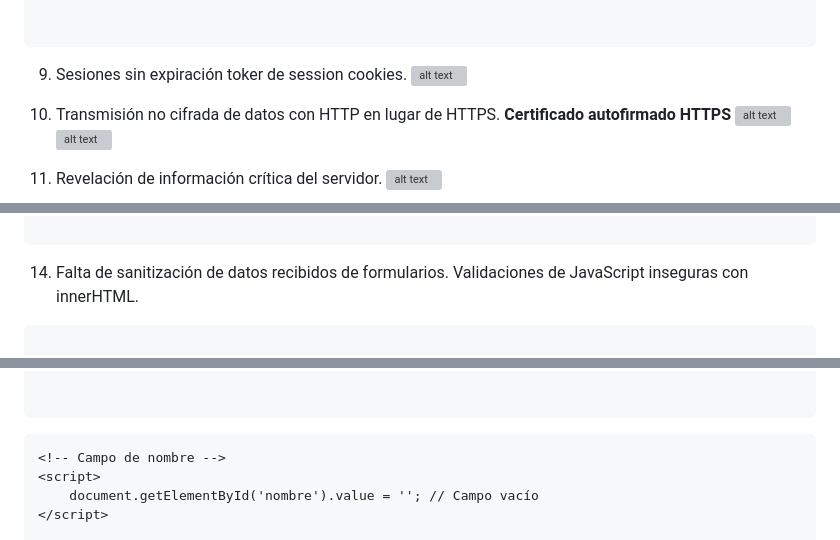
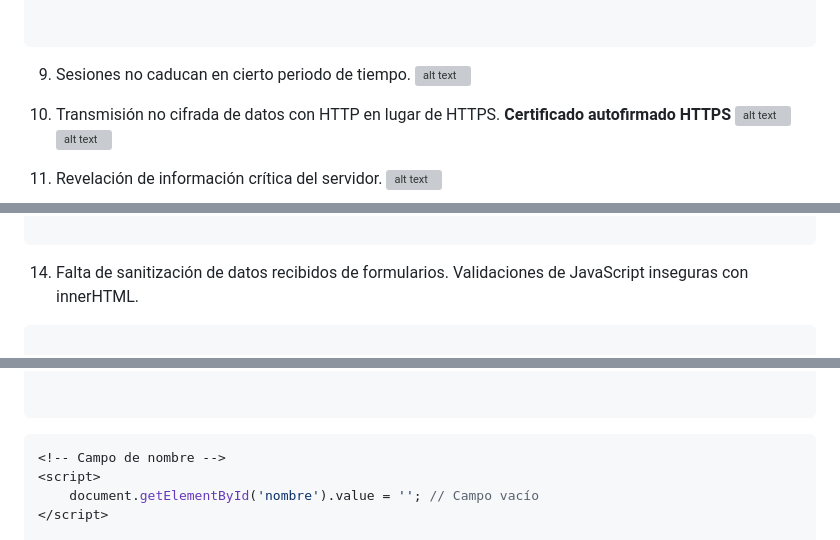
Before and after one commit to Jisuslz/Laboratorios, a Markdown page: LaboratorioFinalVuln/READMEVULN.md, 3 parts joined by grey strips. GitHub-like rendering; grey boxes are pictures that could not be loaded.

````diff
--- a/LaboratorioFinalVuln/READMEVULN.md
+++ b/LaboratorioFinalVuln/READMEVULN.md
@@ -109,7 +109,7 @@ En este ajuste, he cambiado los marcadores de posición de la consulta preparada
 
 ```
 
-9. Sesiones sin expiración  toker de session cookies.
+9. Sesiones no caducan en cierto periodo de tiempo.
 ![alt text](Anexos/9.png)
 
 10. Transmisión no cifrada de datos con HTTP en lugar de HTTPS.
@@ -140,7 +140,7 @@ La diferencia principal entre las dos opciones radica en el nivel de control y c
 ```
 
 14. Falta de sanitización de datos recibidos de formularios. Validaciones de JavaScript inseguras con innerHTML.
-```
+```md
 
 1. **Validación del lado del cliente solamente**: Un atacante puede fácilmente evitar las validaciones del lado del cliente manipulando el código fuente en el navegador o utilizando herramientas como el Inspector de elementos para modificar los valores de los campos del formulario. Por ejemplo, un atacante podría enviar datos maliciosos o vacíos directamente al servidor sin ser validados por el cliente.
 
@@ -155,7 +155,7 @@ La diferencia principal entre las dos opciones radica en el nivel de control y c
 
 ```
 
-```
+```Js
 <!-- Campo de nombre -->
 <script>
     document.getElementById('nombre').value = ''; // Campo vacío
````
